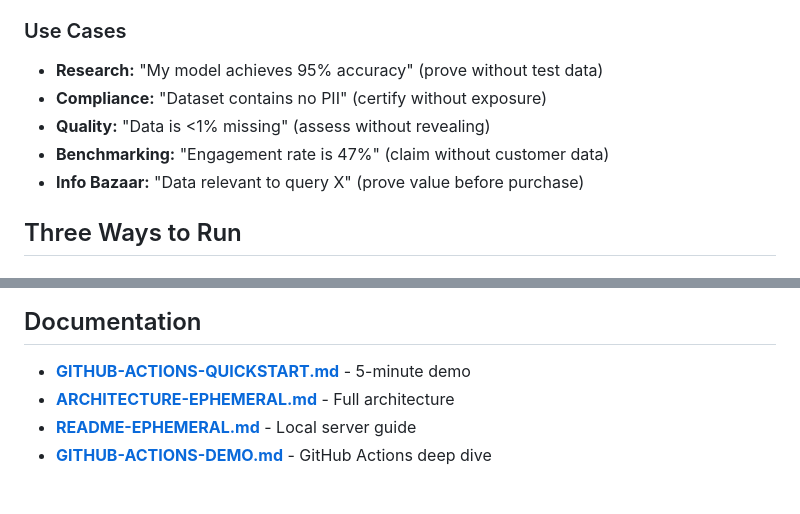
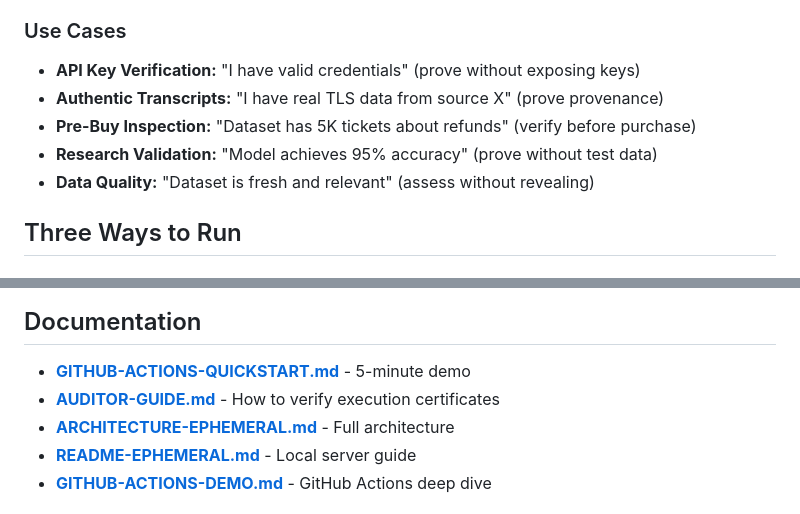
Before and after one commit to amiller/dstack-openclaw, a Markdown page: data-collab-market/README.md, 2 parts joined by grey strips. GitHub-like rendering.

```diff
--- a/data-collab-market/README.md
+++ b/data-collab-market/README.md
@@ -35,11 +35,11 @@ Load dataset → Run computation → Delete data → Keep certificate
 
 ### Use Cases
 
-- **Research:** "My model achieves 95% accuracy" (prove without test data)
-- **Compliance:** "Dataset contains no PII" (certify without exposure)
-- **Quality:** "Data is <1% missing" (assess without revealing)
-- **Benchmarking:** "Engagement rate is 47%" (claim without customer data)
-- **Info Bazaar:** "Data relevant to query X" (prove value before purchase)
+- **API Key Verification:** "I have valid credentials" (prove without exposing keys)
+- **Authentic Transcripts:** "I have real TLS data from source X" (prove provenance)
+- **Pre-Buy Inspection:** "Dataset has 5K tickets about refunds" (verify before purchase)
+- **Research Validation:** "Model achieves 95% accuracy" (prove without test data)
+- **Data Quality:** "Dataset is fresh and relevant" (assess without revealing)
 
 ## Three Ways to Run
 
@@ -85,6 +85,7 @@ npm start  # Port 3003
 ## Documentation
 
 - **[GITHUB-ACTIONS-QUICKSTART.md](GITHUB-ACTIONS-QUICKSTART.md)** - 5-minute demo
+- **[AUDITOR-GUIDE.md](AUDITOR-GUIDE.md)** - How to verify execution certificates
 - **[ARCHITECTURE-EPHEMERAL.md](ARCHITECTURE-EPHEMERAL.md)** - Full architecture
 - **[README-EPHEMERAL.md](README-EPHEMERAL.md)** - Local server guide
 - **[GITHUB-ACTIONS-DEMO.md](GITHUB-ACTIONS-DEMO.md)** - GitHub Actions deep dive
```
Also changed, not shown: data-collab-market/AUDITOR-GUIDE.md (added, +533 -0 lines), data-collab-market/GITHUB-ACTIONS-QUICKSTART.md (+15 -13 lines).
